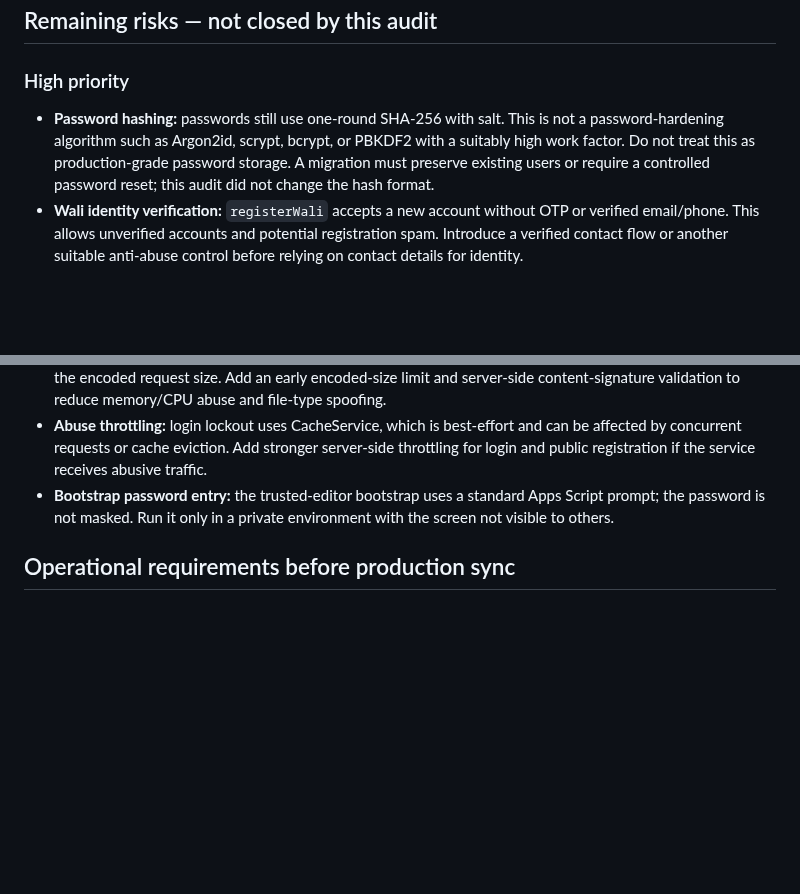
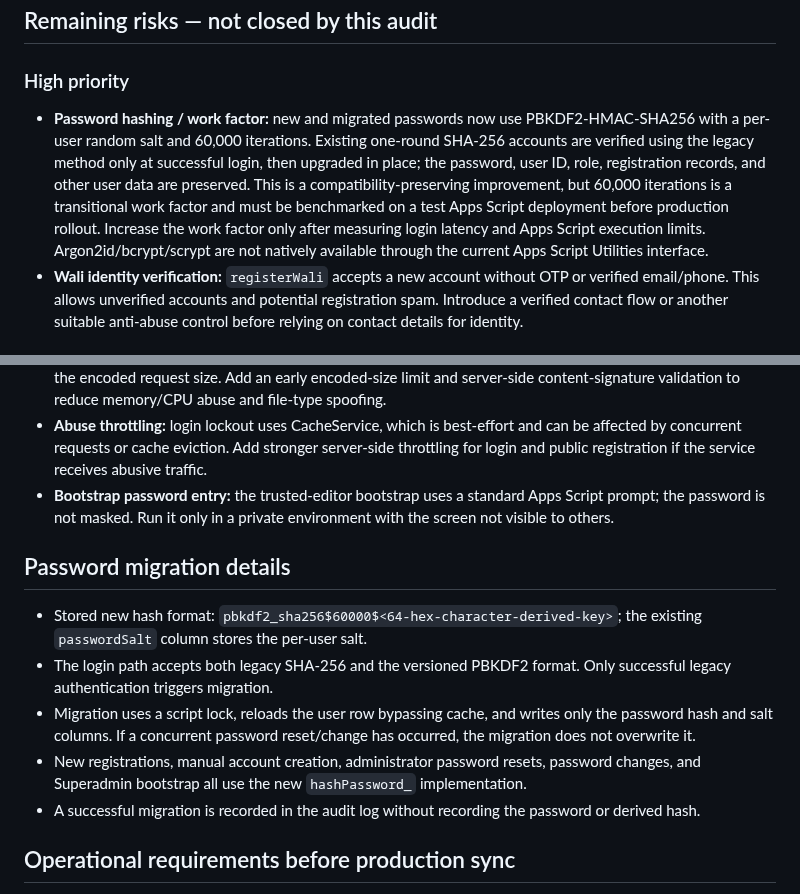
Before and after one commit to appfathanmubina/psb-pcbfm, a Markdown page: docs/security-audit.md, 2 parts joined by grey strips. Drawn GitHub-style; blank space fills up the shorter version.

Commit message:
Docs: update audit with PBKDF2 migration results

```diff
--- a/docs/security-audit.md
+++ b/docs/security-audit.md
@@ -45,7 +45,7 @@
 
 ### High priority
 
-- **Password hashing:** passwords still use one-round SHA-256 with salt. This is not a password-hardening algorithm such as Argon2id, scrypt, bcrypt, or PBKDF2 with a suitably high work factor. Do not treat this as production-grade password storage. A migration must preserve existing users or require a controlled password reset; this audit did not change the hash format.
+- **Password hashing / work factor:** new and migrated passwords now use PBKDF2-HMAC-SHA256 with a per-user random salt and 60,000 iterations. Existing one-round SHA-256 accounts are verified using the legacy method only at successful login, then upgraded in place; the password, user ID, role, registration records, and other user data are preserved. This is a compatibility-preserving improvement, but 60,000 iterations is a transitional work factor and must be benchmarked on a test Apps Script deployment before production rollout. Increase the work factor only after measuring login latency and Apps Script execution limits. Argon2id/bcrypt/scrypt are not natively available through the current Apps Script Utilities interface.
 - **Wali identity verification:** `registerWali` accepts a new account without OTP or verified email/phone. This allows unverified accounts and potential registration spam. Introduce a verified contact flow or another suitable anti-abuse control before relying on contact details for identity.
 
 ### Medium priority
@@ -54,6 +54,14 @@
 - **Upload resource limits:** document, payment, and chat upload handlers decode base64 before fully bounding the encoded request size. Add an early encoded-size limit and server-side content-signature validation to reduce memory/CPU abuse and file-type spoofing.
 - **Abuse throttling:** login lockout uses CacheService, which is best-effort and can be affected by concurrent requests or cache eviction. Add stronger server-side throttling for login and public registration if the service receives abusive traffic.
 - **Bootstrap password entry:** the trusted-editor bootstrap uses a standard Apps Script prompt; the password is not masked. Run it only in a private environment with the screen not visible to others.
+
+## Password migration details
+
+- Stored new hash format: `pbkdf2_sha256$60000$<64-hex-character-derived-key>`; the existing `passwordSalt` column stores the per-user salt.
+- The login path accepts both legacy SHA-256 and the versioned PBKDF2 format. Only successful legacy authentication triggers migration.
+- Migration uses a script lock, reloads the user row bypassing cache, and writes only the password hash and salt columns. If a concurrent password reset/change has occurred, the migration does not overwrite it.
+- New registrations, manual account creation, administrator password resets, password changes, and Superadmin bootstrap all use the new `hashPassword_` implementation.
+- A successful migration is recorded in the audit log without recording the password or derived hash.
 
 ## Operational requirements before production sync
 
```
